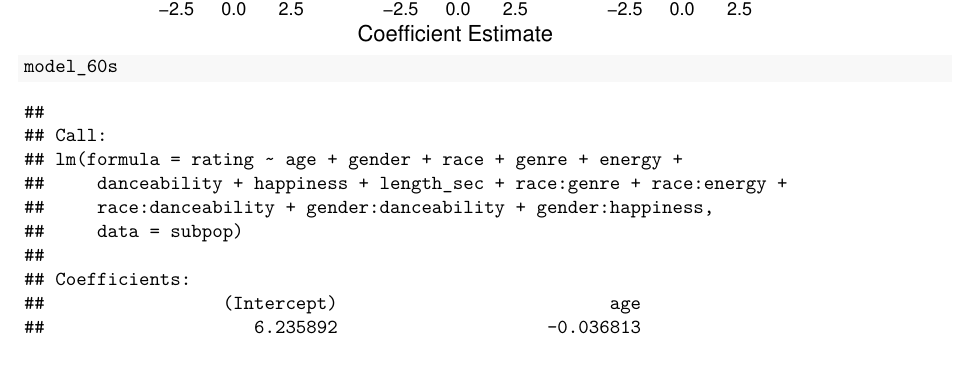
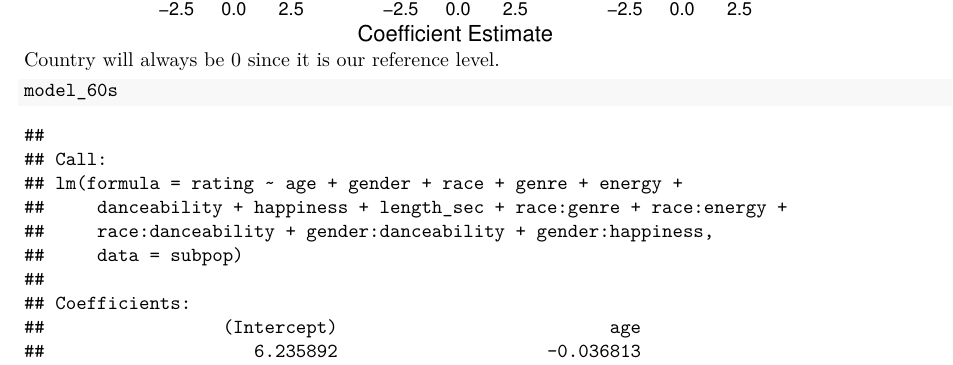
Before and after one commit to kridos/STAT423Project, an R Markdown document (Project.Rmd): part of page 20 of 24, cut so that both start at the same text. The pictures show the output file Project.pdf that the author committed with the source.

Commit message:
Worked on Report

````diff
--- a/Project.Rmd
+++ b/Project.Rmd
@@ -400,6 +400,7 @@ ggplot(coef_data, aes(x = estimate, y = term, color = term)) +
     y = "Genre"
   )
 ```
+Country will always be 0 since it is our reference level.
 
 ```{r}
 model_60s
````
Also changed, not shown: Project.pdf, main.pdf, main.tex, 2 other files.
